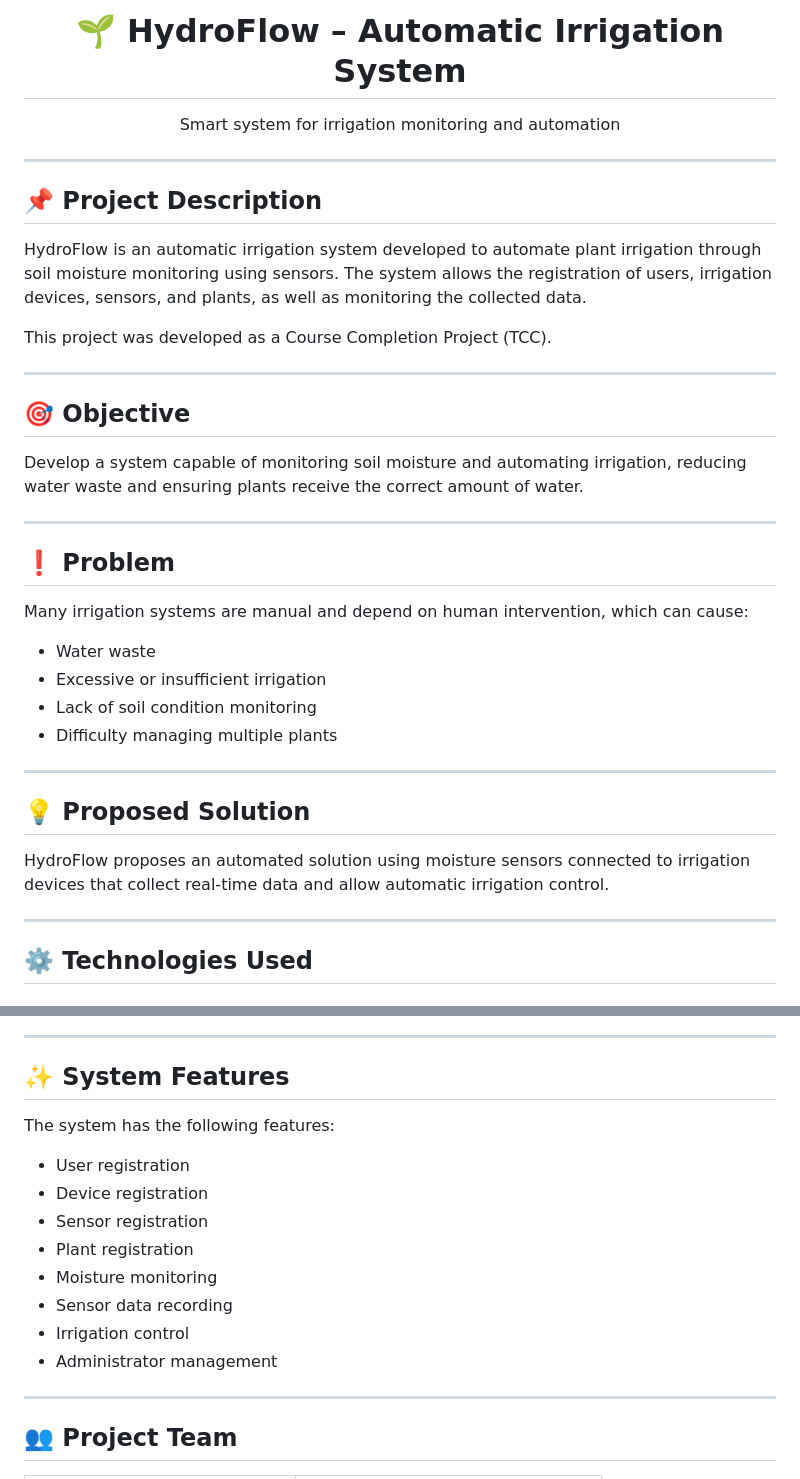
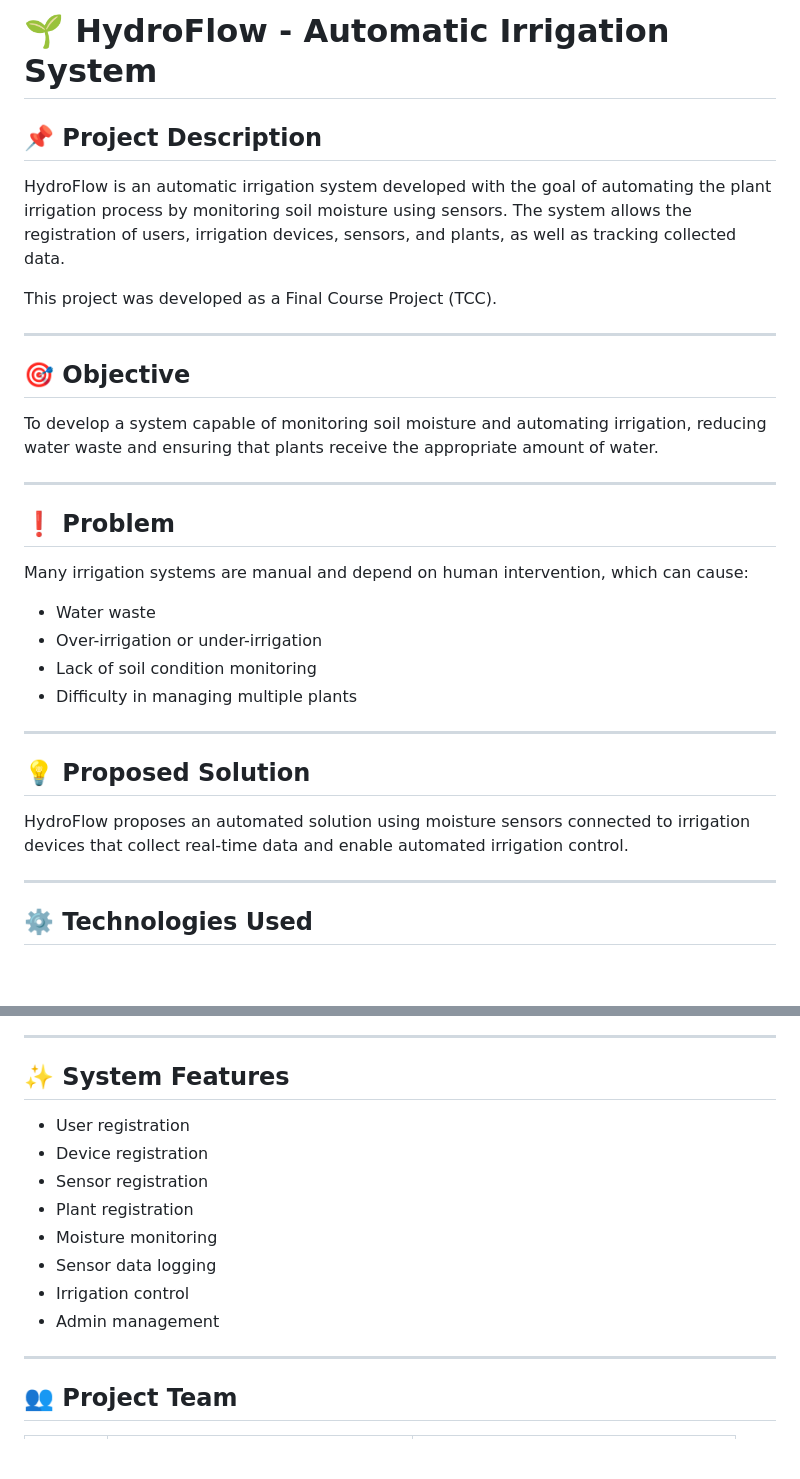
Before and after one commit to 2IDS-A-TAMB-2026/HydroFlow, a Markdown page: README.md, 2 parts joined by grey strips. Rendered like a GitHub page; blank space fills up the shorter version.

```diff
--- a/README.md
+++ b/README.md
@@ -193,24 +192,18 @@ Projeto acadêmico desenvolvido para fins educacionais.
 </p>
 
-<h1 align="center">🌱 HydroFlow – Automatic Irrigation System</h1>
-
-<p align="center">
-Smart system for irrigation monitoring and automation
-</p>
-
----
+# 🌱 HydroFlow - Automatic Irrigation System
 
 ## 📌 Project Description
 
-HydroFlow is an automatic irrigation system developed to automate plant irrigation through soil moisture monitoring using sensors. The system allows the registration of users, irrigation devices, sensors, and plants, as well as monitoring the collected data.
+HydroFlow is an automatic irrigation system developed with the goal of automating the plant irrigation process by monitoring soil moisture using sensors. The system allows the registration of users, irrigation devices, sensors, and plants, as well as tracking collected data.
 
-This project was developed as a Course Completion Project (TCC).
+This project was developed as a Final Course Project (TCC).
 
 ---
 
 ## 🎯 Objective
 
-Develop a system capable of monitoring soil moisture and automating irrigation, reducing water waste and ensuring plants receive the correct amount of water.
+To develop a system capable of monitoring soil moisture and automating irrigation, reducing water waste and ensuring that plants receive the appropriate amount of water.
 
 ---
 
@@ -219,15 +212,15 @@ Develop a system capable of monitoring soil moisture and automating irrigation,
 Many irrigation systems are manual and depend on human intervention, which can cause:
 
 - Water waste
-- Excessive or insufficient irrigation
+- Over-irrigation or under-irrigation
 - Lack of soil condition monitoring
-- Difficulty managing multiple plants
+- Difficulty in managing multiple plants
 
 ---
 
 ## 💡 Proposed Solution
 
-HydroFlow proposes an automated solution using moisture sensors connected to irrigation devices that collect real-time data and allow automatic irrigation control.
+HydroFlow proposes an automated solution using moisture sensors connected to irrigation devices that collect real-time data and enable automated irrigation control.
 
 ---
 
@@ -252,17 +261,15 @@ HydroFlow proposes an automated solution using moisture sensors connected to irr
 ---
 
 ## ✨ System Features
-
-The system has the following features:
 
 - User registration
 - Device registration
 - Sensor registration
 - Plant registration
 - Moisture monitoring
-- Sensor data recording
+- Sensor data logging
 - Irrigation control
-- Administrator management
+- Admin management
 
 ---
 
```
Also changed, not shown: other parts of README.md (+77 -32 lines).
